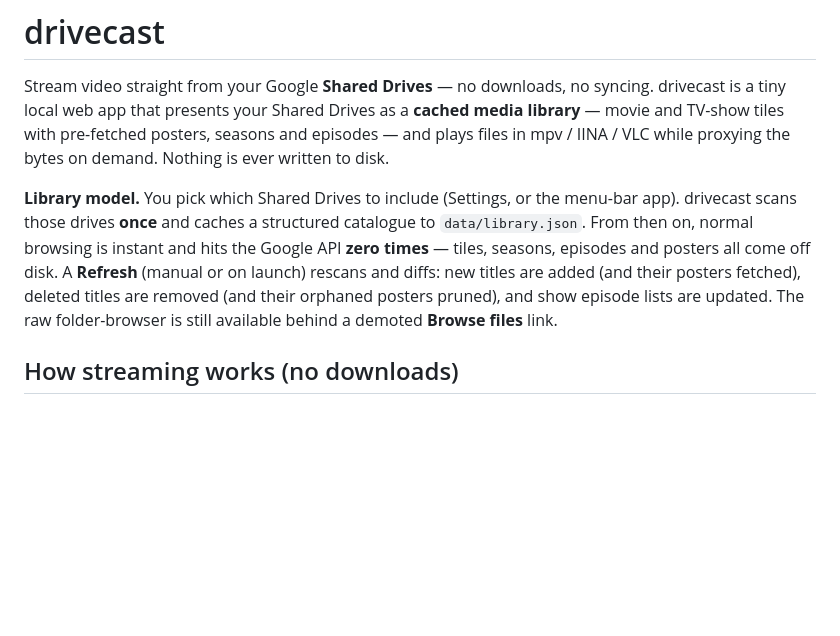
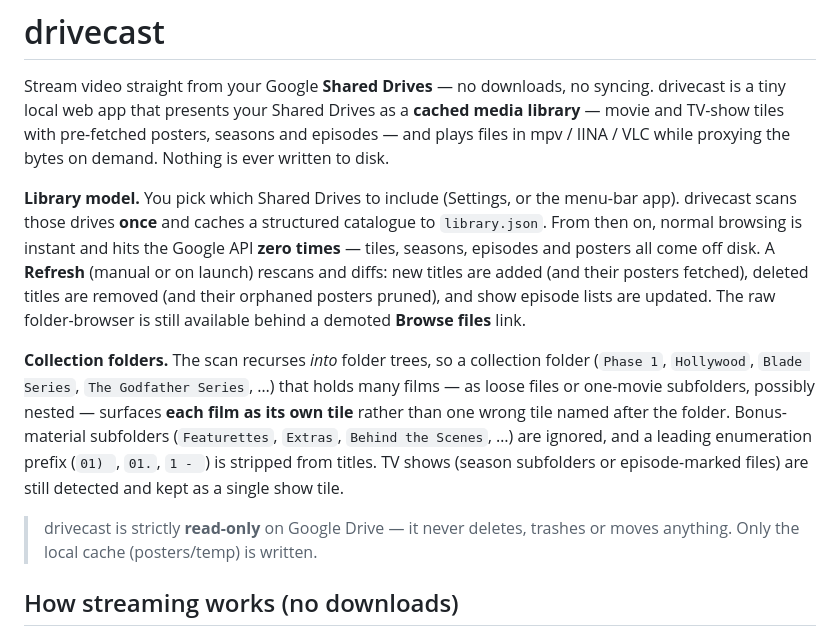
Before and after one commit to AdinathChaudhari/drivecast, a Markdown page: README.md, the part around one of its changes. Rendered like a GitHub page; blank space fills up the shorter version.

```diff
--- a/README.md
+++ b/README.md
@@ -8,12 +8,24 @@ bytes on demand. Nothing is ever written to disk.
 
 **Library model.** You pick which Shared Drives to include (Settings, or the
 menu-bar app). drivecast scans those drives **once** and caches a structured
-catalogue to `data/library.json`. From then on, normal browsing is instant and
+catalogue to `library.json`. From then on, normal browsing is instant and
 hits the Google API **zero times** — tiles, seasons, episodes and posters all
 come off disk. A **Refresh** (manual or on launch) rescans and diffs: new titles
 are added (and their posters fetched), deleted titles are removed (and their
 orphaned posters pruned), and show episode lists are updated. The raw
 folder-browser is still available behind a demoted **Browse files** link.
+
+**Collection folders.** The scan recurses *into* folder trees, so a collection
+folder (`Phase 1`, `Hollywood`, `Blade Series`, `The Godfather Series`, …) that
+holds many films — as loose files or one-movie subfolders, possibly nested —
+surfaces **each film as its own tile** rather than one wrong tile named after the
+folder. Bonus-material subfolders (`Featurettes`, `Extras`, `Behind the Scenes`,
+…) are ignored, and a leading enumeration prefix (`01) `, `01.`, `1 - `) is
+stripped from titles. TV shows (season subfolders or episode-marked files) are
+still detected and kept as a single show tile.
+
+> drivecast is strictly **read-only** on Google Drive — it never deletes, trashes
+> or moves anything. Only the local cache (posters/temp) is written.
 
 ## How streaming works (no downloads)
 
```
Also changed, not shown: other parts of README.md (+30 -18 lines), EXPLAINER.md (+58 -28 lines).
